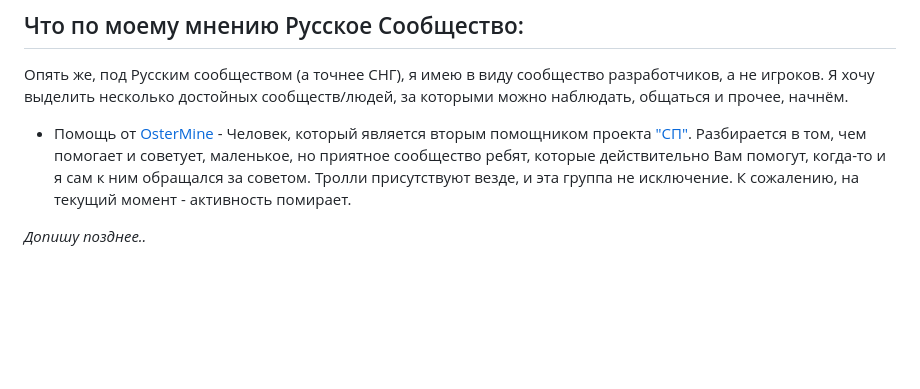
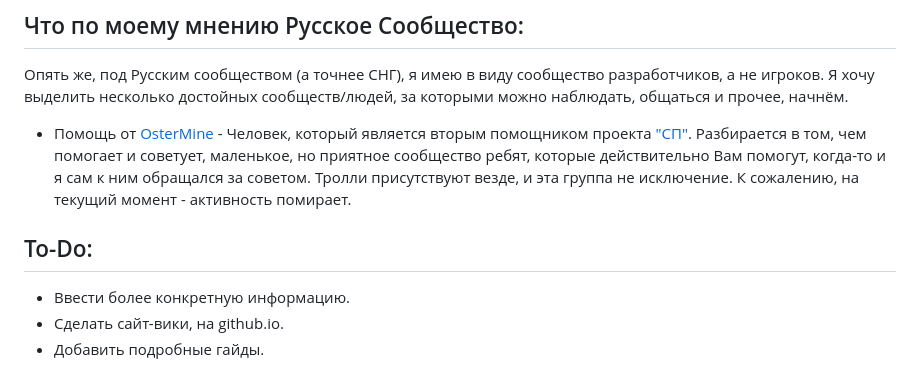
Before and after one commit to MrUDDoff/DevMC-Wiki, a Markdown page: README.md, the part around the change. Rendered like a GitHub page; blank space fills up the shorter version.

```diff
--- a/README.md
+++ b/README.md
@@ -103,4 +103,8 @@ ___
 
 - Помощь от [OsterMine](https://vk.com/osterhelps) - Человек, который является вторым помощником проекта ["СП"](https://spworlds.ru/). Разбирается в том, чем помогает и советует, маленькое, но приятное сообщество ребят, которые действительно Вам помогут, когда-то и я сам к ним обращался за советом. Тролли присутствуют везде, и эта группа не исключение. К сожалению, на текущий момент - активность помирает.
 
-*Допишу позднее..*
+## To-Do:
+
+- Ввести более конкретную информацию.
+- Сделать сайт-вики, на github.io.
+- Добавить подробные гайды.
```
